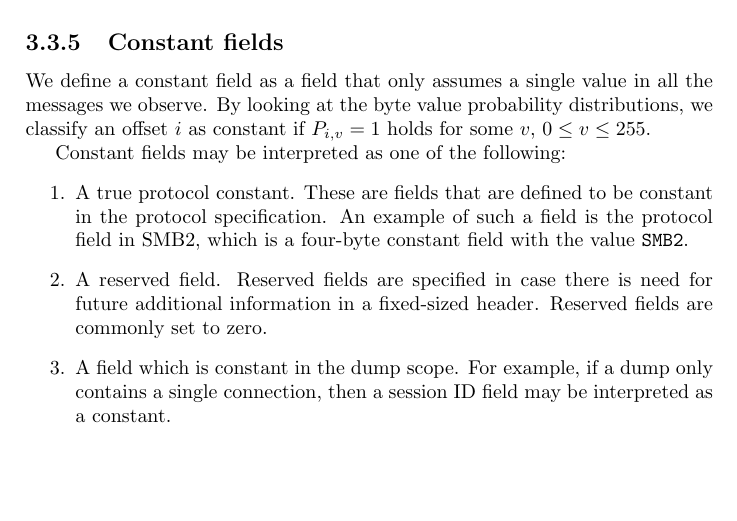
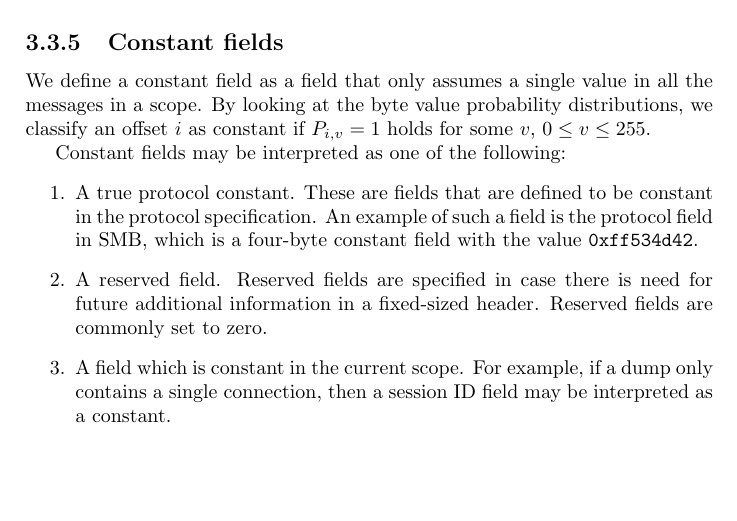
Before and after one commit to CarlEkerot/Exjobb, a LaTeX thesis (doc/report.tex): part of page 22 of 31, cut so that both start at the same text. Compiled offline with pdfLaTeX.

Commit message:
Fixed definition of constant fields

```diff
--- a/doc/report.tex
+++ b/doc/report.tex
@@ -1011,7 +1011,7 @@ techniques on the data of each individual message.
     \label{fig:const_one}
 \end{figure}
 We define a constant field as a field that only assumes a single value in all
-the messages we observe. By looking at the byte value probability
+the messages in a scope. By looking at the byte value probability
 distributions, we classify an offset $i$ as constant if $P_{i,v} = 1$ holds for
 some $v$, $0 \le v \le 255$.
 
@@ -1019,12 +1019,12 @@ Constant fields may be interpreted as one of the following:
 \begin{enumerate}
     \item A true protocol constant. These are fields that are defined to be
         constant in the protocol specification. An example of such a field is
-        the protocol field in SMB2, which is a four-byte constant field with
-        the value \verb+SMB2+.
+        the protocol field in SMB, which is a four-byte constant field with
+        the value \verb+0xff534d42+.
     \item A reserved field. Reserved fields are specified in case there is need
         for future additional information in a fixed-sized header. Reserved
         fields are commonly set to zero.
-    \item A field which is constant in the dump scope. For example, if a dump
+    \item A field which is constant in the current scope. For example, if a dump
         only contains a single connection, then a session ID field may be
         interpreted as a constant.
 \end{enumerate}
```
Also changed, not shown: doc/report.pdf.
